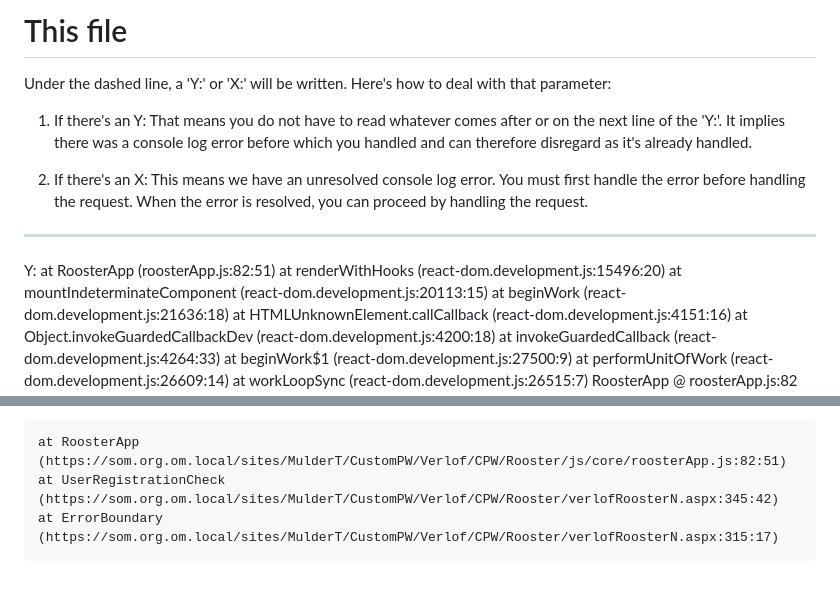
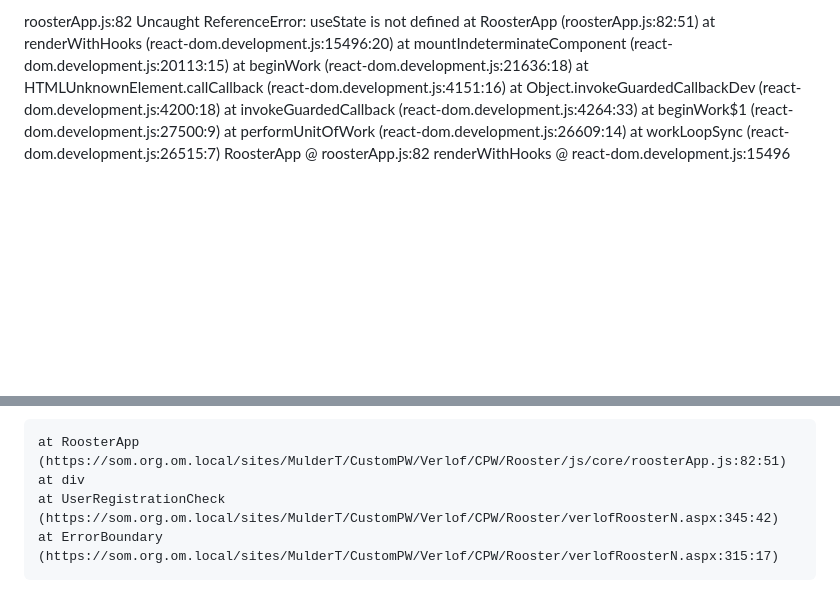
Before and after one commit to BusselW/Verlough, a Markdown page: Console Log.md, 2 parts joined by grey strips. Drawn GitHub-style; blank space fills up the shorter version.

```diff
--- a/Console Log.md
+++ b/Console Log.md
@@ -1,14 +1,4 @@
-# This file
-Under the dashed line, a 'Y:' or 'X:' will be written. Here's how to deal with that parameter:
-
-1. If there's an Y:
-That means you do not have to read whatever comes after or on the next line of the 'Y:'. It implies there was a console log error before which you handled and can therefore disregard as it's already handled.
-
-2. If there's an X:
-This means we have an unresolved console log error. You must first handle the error before handling the request. When the error is resolved, you can proceed by handling the request.
-
-------------------------------------------------
-Y:
+roosterApp.js:82  Uncaught ReferenceError: useState is not defined
     at RoosterApp (roosterApp.js:82:51)
     at renderWithHooks (react-dom.development.js:15496:20)
     at mountIndeterminateComponent (react-dom.development.js:20113:15)
@@ -64,6 +54,7 @@ performWorkUntilDeadline @ react.development.js:2920
 react-dom.development.js:18714  The above error occurred in the <RoosterApp> component:
 
     at RoosterApp (https://som.org.om.local/sites/MulderT/CustomPW/Verlof/CPW/Rooster/js/core/roosterApp.js:82:51)
+    at div
     at UserRegistrationCheck (https://som.org.om.local/sites/MulderT/CustomPW/Verlof/CPW/Rooster/verlofRoosterN.aspx:345:42)
     at ErrorBoundary (https://som.org.om.local/sites/MulderT/CustomPW/Verlof/CPW/Rooster/verlofRoosterN.aspx:315:17)
 
```
